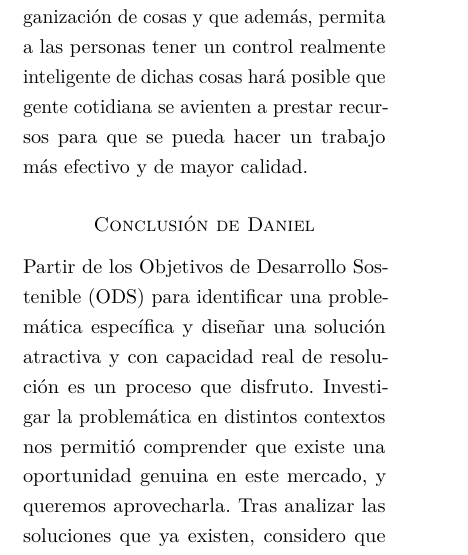
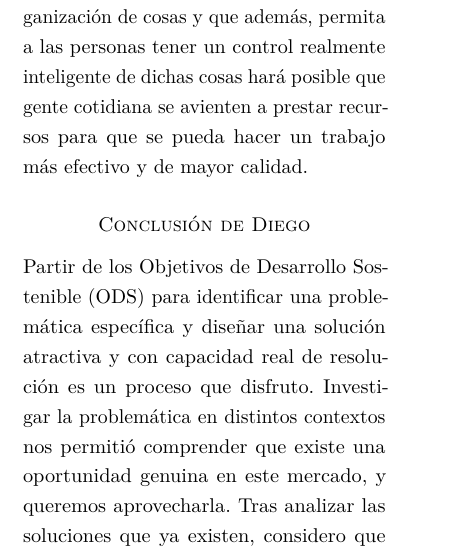
Before and after one commit to TEC-Andres/TC1004B.506-docs, a LaTeX document (tdp/main.tex, which reads tdp/documento/fase1/0x04-conclusiones.tex): part of one column of page 8 of 9, cut so that both start at the same text. Compiled offline with pdfLaTeX.

Commit message:
Name autocorrection correction

```diff
--- a/tdp/documento/fase1/0x04-conclusiones.tex
+++ b/tdp/documento/fase1/0x04-conclusiones.tex
@@ -14,7 +14,7 @@ Mas que nada, la etapa me ayudo a sentar lo que viene siendo el proyecto en sí.
 Esta etapa me hizo entender las problemáticas que surgen en el mundo del manejo de objetos. Durante esta etapa, me percaté acerca de algo que hasta podría llamar cruel; no es que hayan recursos, es que no sabemos a donde se están yendo. La idea de hacer un prototipo que mantenga la organización de cosas y que además, permita a las personas tener un control realmente inteligente de dichas cosas hará posible que gente cotidiana se avienten a prestar recursos para que se pueda hacer un trabajo más efectivo y de mayor calidad.
 \end{quote}
 
-\inicializarSubseccion{Conclusión de Daniel}
+\inicializarSubseccion{Conclusión de Diego}
 \begin{quote}
 Partir de los Objetivos de Desarrollo Sostenible (ODS) para identificar una problemática específica y diseñar una solución atractiva y con capacidad real de resolución es un proceso que disfruto. Investigar la problemática en distintos contextos nos permitió comprender que existe una oportunidad genuina en este mercado, y queremos aprovecharla. Tras analizar las soluciones que ya existen, considero que nuestra propuesta es sólida y se diferencia por su enfoque. Además, la integración de distintos sensores y actuadores hará de este prototipo una herramienta muy útil. Estoy seguro de que su desarrollo será un reto enriquecedor y una gran aventura.
 \end{quote}
```
